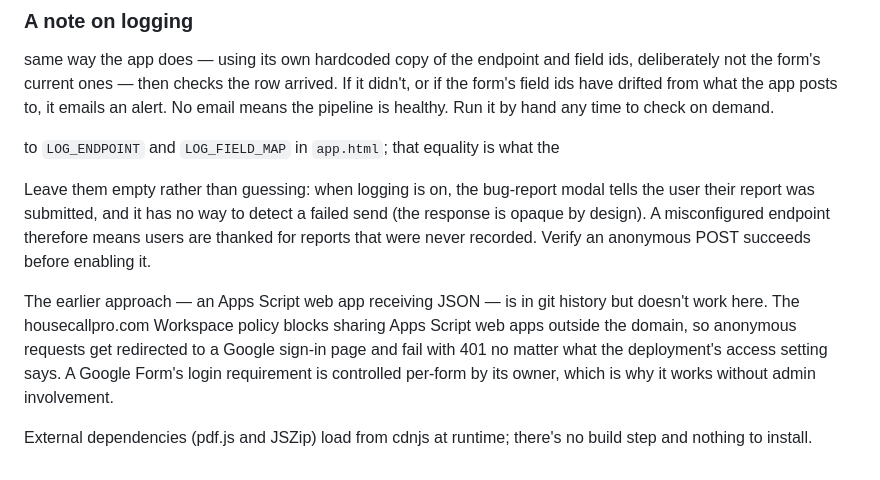
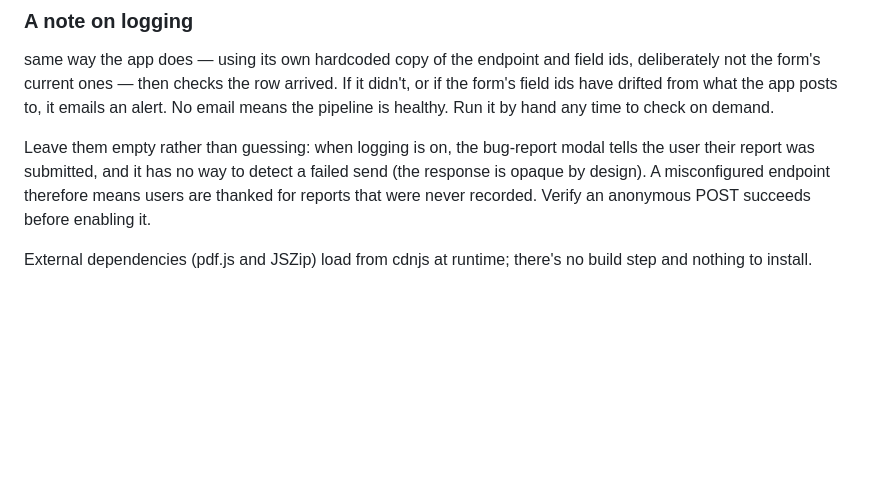
Before and after one commit to karenherring-hcp/pdf-to-csv-converter, a Markdown page: README.md, the part around the change. Drawn GitHub-style; blank space fills up the shorter version.

Commit message:
Drop the last README paragraphs describing the retired form path
Left behind by the previous cleanup; they told a reader to keep two
field maps in step that no longer exist.

Co-Authored-By: Claude Opus 5 <noreply@anthropic.com>

```diff
--- a/README.md
+++ b/README.md
@@ -82,20 +82,11 @@ it didn't, or if the form's field ids have drifted from what the app posts to,
 it emails an alert. No email means the pipeline is healthy. Run it by hand any
 time to check on demand.
 
-to `LOG_ENDPOINT` and `LOG_FIELD_MAP` in `app.html`; that equality is what the
-
 Leave them empty rather than guessing: when logging is on, the bug-report modal
 tells the user their report was submitted, and it has no way to detect a failed
 send (the response is opaque by design). A misconfigured endpoint therefore
 means users are thanked for reports that were never recorded. Verify an
 anonymous POST succeeds before enabling it.
 
-The earlier approach — an Apps Script web app receiving JSON — is in git history
-but doesn't work here. The housecallpro.com Workspace policy blocks sharing Apps
-Script web apps outside the domain, so anonymous requests get redirected to a
-Google sign-in page and fail with 401 no matter what the deployment's access
-setting says. A Google Form's login requirement is controlled per-form by its
-owner, which is why it works without admin involvement.
-
 External dependencies (pdf.js and JSZip) load from cdnjs at runtime; there's no
 build step and nothing to install.
```
